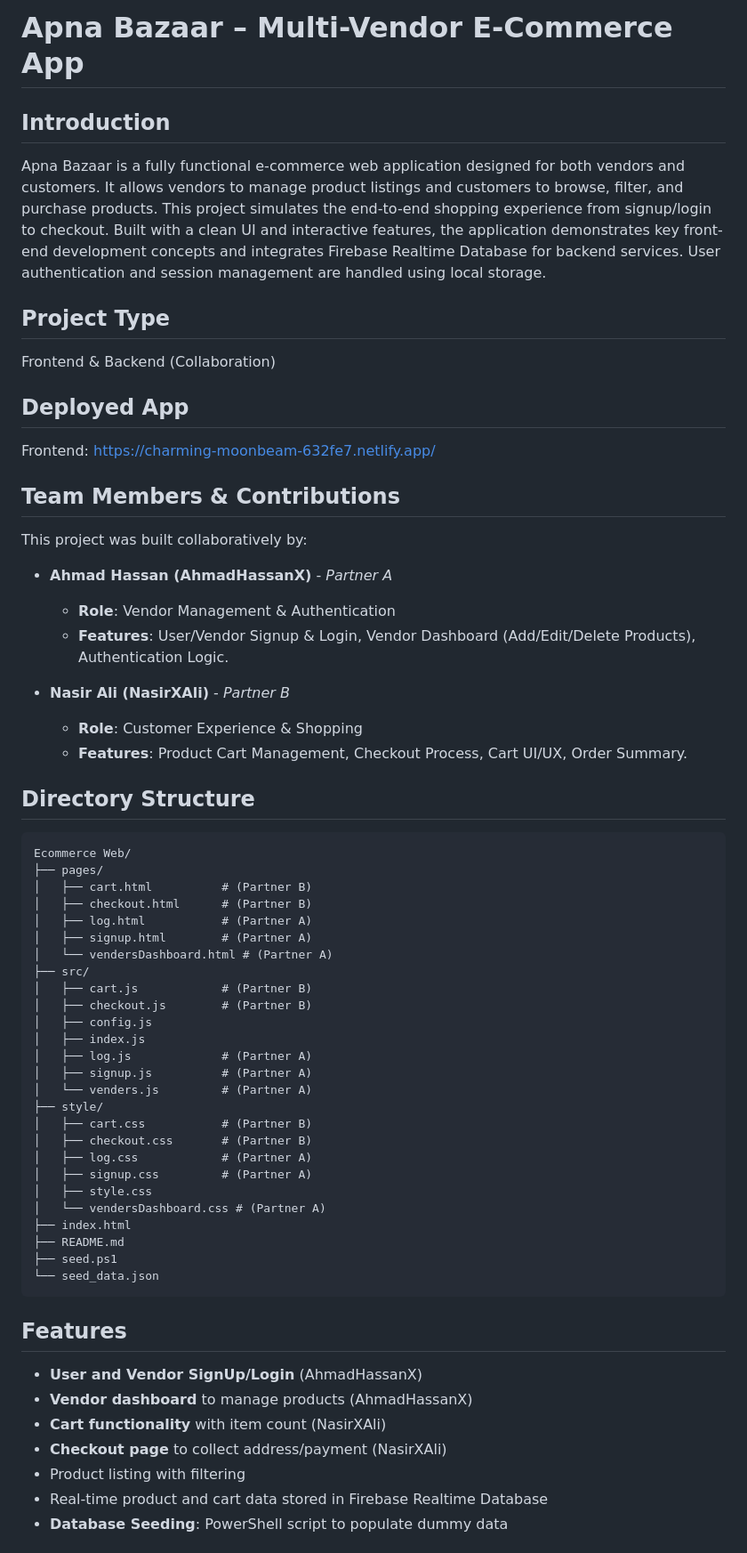
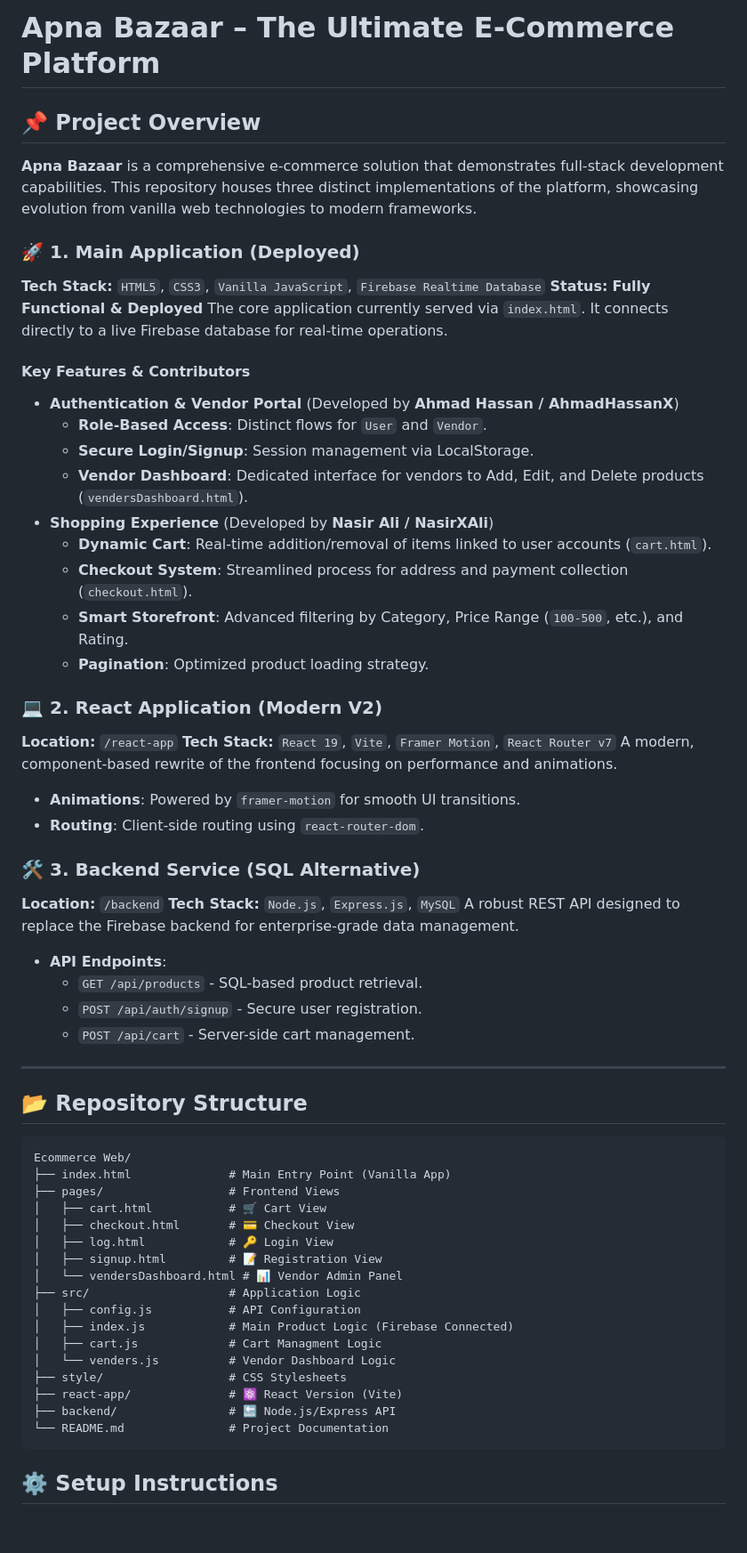
Before and after one commit to AhmadHassanX/Apna-Bazaar-, a Markdown page: README.md, the part around one of its changes. Shown at 89% size. GitHub-like rendering; blank space fills up the shorter version.

Commit message:
Rewrote README to accurately reflect full project scope (Vanilla, React, Backend)

````diff
--- a/README.md
+++ b/README.md
@@ -1,61 +1,62 @@
-# Apna Bazaar – Multi-Vendor E-Commerce App
+# Apna Bazaar – The Ultimate E-Commerce Platform
 
-## Introduction
-Apna Bazaar is a fully functional e-commerce web application designed for both vendors and customers. It allows vendors to manage product listings and customers to browse, filter, and purchase products. This project simulates the end-to-end shopping experience from signup/login to checkout. Built with a clean UI and interactive features, the application demonstrates key front-end development concepts and integrates Firebase Realtime Database for backend services. User authentication and session management are handled using local storage.
+## 📌 Project Overview
+**Apna Bazaar** is a comprehensive e-commerce solution that demonstrates full-stack development capabilities. This repository houses three distinct implementations of the platform, showcasing evolution from vanilla web technologies to modern frameworks.
 
-## Project Type
-Frontend & Backend (Collaboration)
+### 🚀 1. Main Application (Deployed)
+**Tech Stack:** `HTML5`, `CSS3`, `Vanilla JavaScript`, `Firebase Realtime Database`
+**Status:** **Fully Functional & Deployed**
+The core application currently served via `index.html`. It connects directly to a live Firebase database for real-time operations.
 
-## Deployed App
-Frontend: https://charming-moonbeam-632fe7.netlify.app/
+#### **Key Features & Contributors**
+*   **Authentication & Vendor Portal** (Developed by **Ahmad Hassan / AhmadHassanX**)
+    *   **Role-Based Access**: Distinct flows for `User` and `Vendor`.
+    *   **Secure Login/Signup**: Session management via LocalStorage.
+    *   **Vendor Dashboard**: Dedicated interface for vendors to Add, Edit, and Delete products (`vendersDashboard.html`).
+*   **Shopping Experience** (Developed by **Nasir Ali / NasirXAli**)
+    *   **Dynamic Cart**: Real-time addition/removal of items linked to user accounts (`cart.html`).
+    *   **Checkout System**: Streamlined process for address and payment collection (`checkout.html`).
+    *   **Smart Storefront**: Advanced filtering by Category, Price Range (`100-500`, etc.), and Rating.
+    *   **Pagination**: Optimized product loading strategy.
 
-## Team Members & Contributions
-This project was built collaboratively by:
+### 💻 2. React Application (Modern V2)
+**Location:** `/react-app`
+**Tech Stack:** `React 19`, `Vite`, `Framer Motion`, `React Router v7`
+A modern, component-based rewrite of the frontend focusing on performance and animations.
+*   **Animations**: Powered by `framer-motion` for smooth UI transitions.
+*   **Routing**: Client-side routing using `react-router-dom`.
 
-*   **Ahmad Hassan (AhmadHassanX)** - *Partner A*
-    *   **Role**: Vendor Management & Authentication
-    *   **Features**: User/Vendor Signup & Login, Vendor Dashboard (Add/Edit/Delete Products), Authentication Logic.
+### 🛠 3. Backend Service (SQL Alternative)
+**Location:** `/backend`
+**Tech Stack:** `Node.js`, `Express.js`, `MySQL`
+A robust REST API designed to replace the Firebase backend for enterprise-grade data management.
+*   **API Endpoints**:
+    *   `GET /api/products` - SQL-based product retrieval.
+    *   `POST /api/auth/signup` - Secure user registration.
+    *   `POST /api/cart` - Server-side cart management.
 
-*   **Nasir Ali (NasirXAli)** - *Partner B*
-    *   **Role**: Customer Experience & Shopping
-    *   **Features**: Product Cart Management, Checkout Process, Cart UI/UX, Order Summary.
+---
 
-## Directory Structure
+## 📂 Repository Structure
 ```
 Ecommerce Web/
-├── pages/
-│   ├── cart.html          # (Partner B)
-│   ├── checkout.html      # (Partner B)
-│   ├── log.html           # (Partner A)
-│   ├── signup.html        # (Partner A)
-│   └── vendersDashboard.html # (Partner A)
-├── src/
-│   ├── cart.js            # (Partner B)
-│   ├── checkout.js        # (Partner B)
-│   ├── config.js
-│   ├── index.js
-│   ├── log.js             # (Partner A)
-│   ├── signup.js          # (Partner A)
-│   └── venders.js         # (Partner A)
-├── style/
-│   ├── cart.css           # (Partner B)
-│   ├── checkout.css       # (Partner B)
-│   ├── log.css            # (Partner A)
-│   ├── signup.css         # (Partner A)
-│   ├── style.css
-│   └── vendersDashboard.css # (Partner A)
-├── index.html
-├── README.md
-├── seed.ps1
-└── seed_data.json
+├── index.html              # Main Entry Point (Vanilla App)
+├── pages/                  # Frontend Views
+│   ├── cart.html           # 🛒 Cart View
+│   ├── checkout.html       # 💳 Checkout View
+│   ├── log.html            # 🔑 Login View
+│   ├── signup.html         # 📝 Registration View
+│   └── vendersDashboard.html # 📊 Vendor Admin Panel
+├── src/                    # Application Logic
+│   ├── config.js           # API Configuration
+│   ├── index.js            # Main Product Logic (Firebase Connected)
+│   ├── cart.js             # Cart Managment Logic
+│   └── venders.js          # Vendor Dashboard Logic
+├── style/                  # CSS Stylesheets
+├── react-app/              # ⚛️ React Version (Vite)
+├── backend/                # 🔙 Node.js/Express API
+└── README.md               # Project Documentation
 ```
 
-## Features
-- **User and Vendor SignUp/Login** (AhmadHassanX)
-- **Vendor dashboard** to manage products (AhmadHassanX)
-- **Cart functionality** with item count (NasirXAli)
-- **Checkout page** to collect address/payment (NasirXAli)
-- Product listing with filtering
-- Real-time product and cart data stored in Firebase Realtime Database
-- **Database Seeding**: PowerShell script to populate dummy data
+## ⚙️ Setup Instructions
 
````
Also changed, not shown: other parts of README.md (+23 -20 lines).
